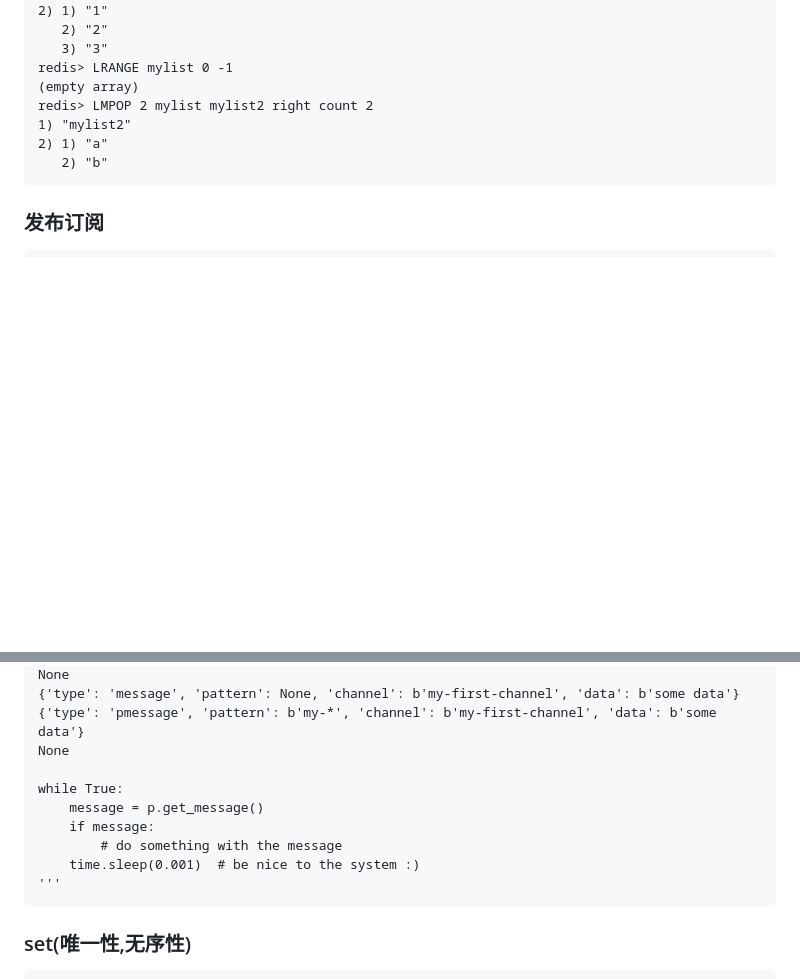
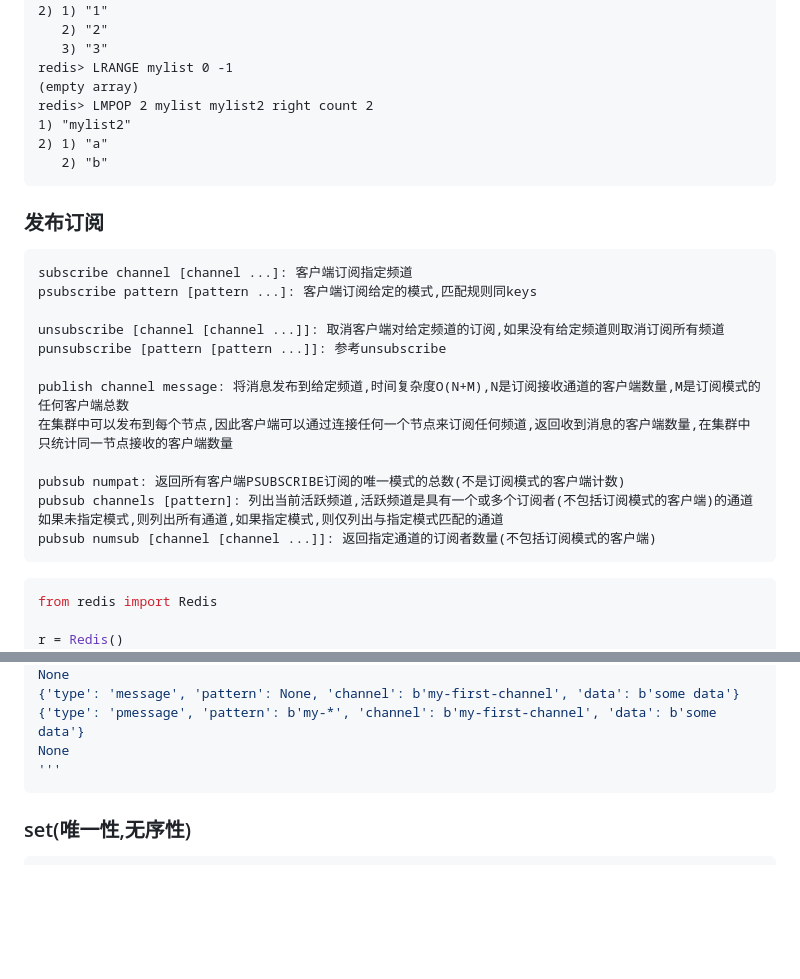
Before and after one commit to forthcoming/essay, a Markdown page: db/redis.md, 2 parts joined by grey strips. GitHub-like rendering; blank space fills up the shorter version.

````diff
--- a/db/redis.md
+++ b/db/redis.md
@@ -281,10 +281,26 @@ redis> LMPOP 2 mylist mylist2 right count 2
    2) "b"
 ```
 
-
-
 ### 发布订阅
 ```
+subscribe channel [channel ...]: 客户端订阅指定频道
+psubscribe pattern [pattern ...]: 客户端订阅给定的模式,匹配规则同keys
+
+unsubscribe [channel [channel ...]]: 取消客户端对给定频道的订阅,如果没有给定频道则取消订阅所有频道
+punsubscribe [pattern [pattern ...]]: 参考unsubscribe
+
+publish channel message: 将消息发布到给定频道,时间复杂度O(N+M),N是订阅接收通道的客户端数量,M是订阅模式的任何客户端总数
+在集群中可以发布到每个节点,因此客户端可以通过连接任何一个节点来订阅任何频道,返回收到消息的客户端数量,在集群中只统计同一节点接收的客户端数量
+
+pubsub numpat: 返回所有客户端PSUBSCRIBE订阅的唯一模式的总数(不是订阅模式的客户端计数)
+pubsub channels [pattern]: 列出当前活跃频道,活跃频道是具有一个或多个订阅者(不包括订阅模式的客户端)的通道
+如果未指定模式,则列出所有通道,如果指定模式,则仅列出与指定模式匹配的通道
+pubsub numsub [channel [channel ...]]: 返回指定通道的订阅者数量(不包括订阅模式的客户端)
+```
+```python
+from redis import Redis
+
+r = Redis()
 p = r.pubsub()
 p.subscribe('my-first-channel')
 p.psubscribe('my-*')
@@ -309,14 +325,10 @@ None
 {'type': 'message', 'pattern': None, 'channel': b'my-first-channel', 'data': b'some data'}
 {'type': 'pmessage', 'pattern': b'my-*', 'channel': b'my-first-channel', 'data': b'some data'}
 None
-
-while True:
-    message = p.get_message()
-    if message:
-        # do something with the message
-    time.sleep(0.001)  # be nice to the system :)
 '''
 ```
+
+
 
 ### set(唯一性,无序性)
 ```
````
